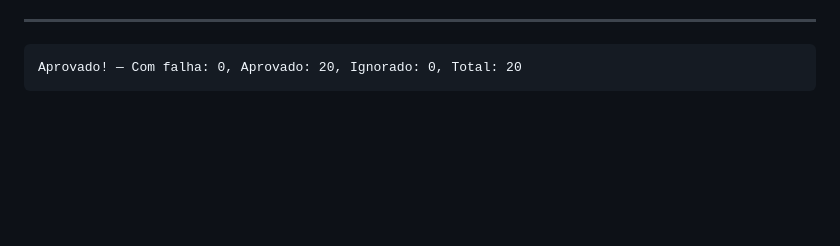
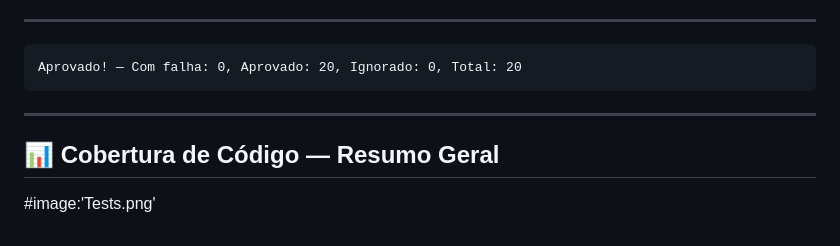
Before and after one commit to luiizaferreirafonseca/VehicleRentalSystem, a Markdown page: docs/tests.md, the part around the change. GitHub-like rendering; blank space fills up the shorter version.

Commit message:
insere imagem de resultado geral dos testes

````diff
--- a/docs/tests.md
+++ b/docs/tests.md
@@ -369,3 +369,9 @@ Repository  →  PostgresContext InMemory        (EF Core InMemory)
 ```
 Aprovado! — Com falha: 0, Aprovado: 20, Ignorado: 0, Total: 20
 ```
+
+---
+
+## 📊 Cobertura de Código — Resumo Geral
+
+#image:'Tests.png'
````
Also changed, not shown: docs/test-reports/tests.en.md (+6 -0 lines).
